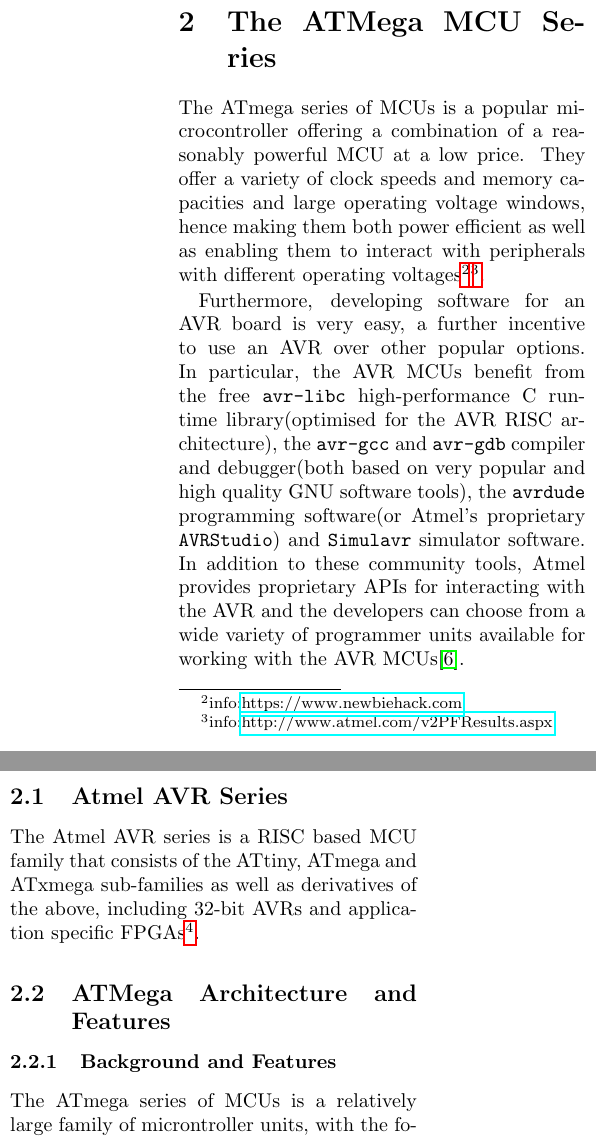
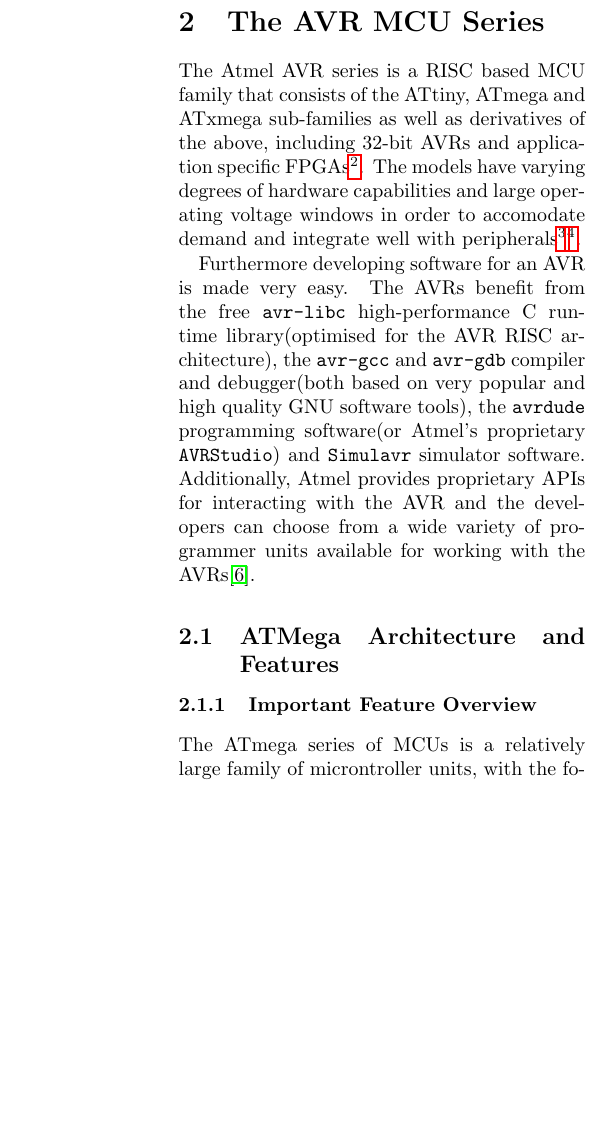
Before and after one commit to dperezmavro/irp, a LaTeX document (report/irp_report.tex): two parts of the columns of page 2 of 6 before the commit and part of one column of page 2 of 5 after it, the two joined at a grey line, cut so that both start at the same text, the shorter picture padded with empty space. Compiled offline with pdfLaTeX.

Commit message:
cut some more text

```diff
--- a/report/irp_report.tex
+++ b/report/irp_report.tex
@@ -1,6 +1,6 @@
 \documentclass[10pt,a4paper,twocolumn]{article}
 
-\usepackage{geometry}
+\usepackage[top=0.6in]{geometry}
 
 %for links
 \usepackage{hyperref}
@@ -47,21 +47,19 @@
 
 	In section \ref{sec:securing_mega} the current attacks will be related to the ATmega, by presenting the attack vectors in more detail as well as providing references to relevant work. Section \ref{sec:conclusion} will conclude the paper with a discussion on the usefulness of hardening the ATmega, contrasting that with using a MCU that is designed to be secure.
 
-\section{The ATMega MCU Series}
+\section{The AVR MCU Series}
 \label{sec:atmega_overview}
-	The ATmega series of MCUs is a popular microcontroller offering a combination of a reasonably powerful MCU at a low price. They offer a variety of clock speeds and memory capacities and large operating voltage windows, hence making them both power efficient as well as enabling them to interact with peripherals with different operating voltages\footnote{info:\href{https://www.newbiehack.com/MicrocontrollersAlternativePowerSources.aspx}{https://www.newbiehack.com}}\footnote{info:\href{http://www.atmel.com/v2PFResults.aspx}{http://www.atmel.com/v2PFResults.aspx}}.
 
-	Furthermore, developing software for an AVR board is very easy, a further incentive to use an AVR over other popular options. In particular, the AVR MCUs benefit from the free \texttt{avr-libc} high-performance C run-time library(optimised for the AVR RISC architecture), the \texttt{avr-gcc} and \texttt{avr-gdb} compiler and debugger(both based on very popular and high quality GNU software tools), the \texttt{avrdude} programming software(or Atmel's proprietary \texttt{AVRStudio}) and \texttt{Simulavr} simulator software. In addition to these community tools, Atmel provides proprietary APIs for interacting with the AVR and the developers can choose from a wide variety of programmer units available for working with the AVR MCUs\cite{book:practical_avr}.
+	The Atmel AVR series is a RISC based MCU family that consists of the ATtiny, ATmega and ATxmega sub-families as well as derivatives of the above, including 32-bit AVRs and application specific FPGAs\footnote{info:\href{http://www.atmel.com/products/microcontrollers/avr/default.aspx}{AVR family link}}. The models have varying degrees of hardware capabilities and large operating voltage windows in order to accomodate demand and integrate well with peripherals\footnote{info:\href{https://www.newbiehack.com/MicrocontrollersAlternativePowerSources.aspx}{https://www.newbiehack.com}}\footnote{info:\href{http://www.atmel.com/v2PFResults.aspx}{http://www.atmel.com/v2PFResults.aspx}}.
 
-	\subsection{Atmel AVR Series}
-	The Atmel AVR series is a RISC based MCU family that consists of the ATtiny, ATmega and ATxmega sub-families as well as derivatives of the above, including 32-bit AVRs and application specific FPGAs\footnote{info:\href{http://www.atmel.com/products/microcontrollers/avr/default.aspx}{AVR family link}}.
+	Furthermore developing software for an AVR is made very easy. The AVRs benefit from the free \texttt{avr-libc} high-performance C run-time library(optimised for the AVR RISC architecture), the \texttt{avr-gcc} and \texttt{avr-gdb} compiler and debugger(both based on very popular and high quality GNU software tools), the \texttt{avrdude} programming software(or Atmel's proprietary \texttt{AVRStudio}) and \texttt{Simulavr} simulator software. Additionally, Atmel provides proprietary APIs for interacting with the AVR and the developers can choose from a wide variety of programmer units available for working with the AVRs\cite{book:practical_avr}.
 
 	\subsection{ATMega Architecture and Features}
 
-	\subsubsection{Background and Features}
-	The ATmega series of MCUs is a relatively large family of microntroller units, with the focus of this paper being on the ATmega644 and ATmega1284. The only differences between then 1284 and the 644 is that the 1284 has got more memory available and an extra timer. A summary of (some) of the features of the two units is give in Table \ref{table:avr_specs}\citep{atmega_manual}.
+	\subsubsection{Important Feature Overview}
+	The ATmega series of MCUs is a relatively large family of microntroller units, with the focus of this paper being on the ATmega644 and ATmega1284. The only differences between then 1284 and the 644 is that the 1284 has got more memory available and an hardware extra timer. A summary of (some) of the features of the two units is give in Table \ref{table:avr_specs}\citep{atmega_manual}.
 
-	Both MCUs are an enhanced RISC Harvard architecture 8-bit CPU. Figure \ref{fig:architectures} shows the conceptual difference between a Von Neuman (most modern PCs) and a Harvard architecture, where the key distinction lies in the separation of application code and program data into different memory sections (Harvard) and tasking the CPU with distinguishing between code and data that lives in the same memory region (Von Neuman). The 644/1284 implement a Harvard architecture for both power and computational efficiency, as they are able to access more than one registers simultaneously (due to the physical wiring of the CPU) and hence are able to execute an instruction per cycle as once an instruction is executing the next one is pre-fetched and decoded. Their operating voltages can vary between 1.8V and 5.5V (maximum operating frequency 20 MHz).
+	Both MCUs are an enhanced RISC Harvard architecture 8-bit CPU. Figure \ref{fig:architectures} shows the conceptual difference between a Von Neuman (most modern PCs) and a Harvard architecture, where the key distinction lies in the separation of application code and program data into different memory sections (Harvard) and tasking the CPU with distinguishing between code and data that lives in the same memory region (Von Neuman). The 644/1284 implement a Harvard architecture for both power and computational efficiency, being designed to access more than one registers simultaneously (due to the physical wiring of the CPU), enabling them to execute an instruction per cycle. Their operating voltages can vary between 1.8V and 5.5V (maximum operating frequency 20 MHz).
 
 	\subsubsection{Memory Organisation}
 	The 644/1284 are equipped with an EEPROM, flash memory, SRAM, a large number of general purpose registers and a large number of I/O registers (in order to be able to perform I/O) and all memory (including I/O memory mapped images) is linear, i.e. it follows the flat memory model.
```
Also changed, not shown: report/irp_report.pdf.
